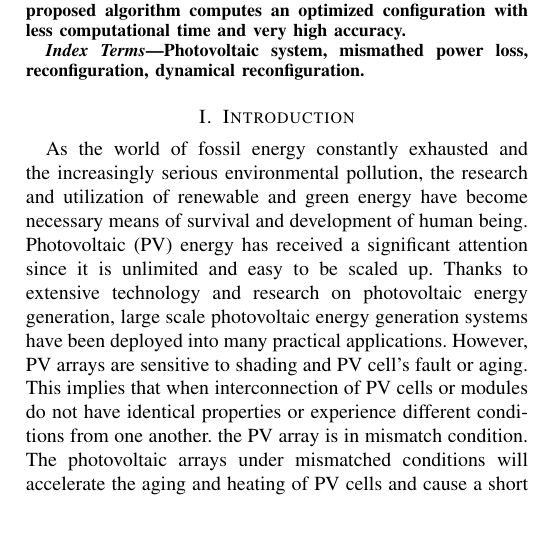
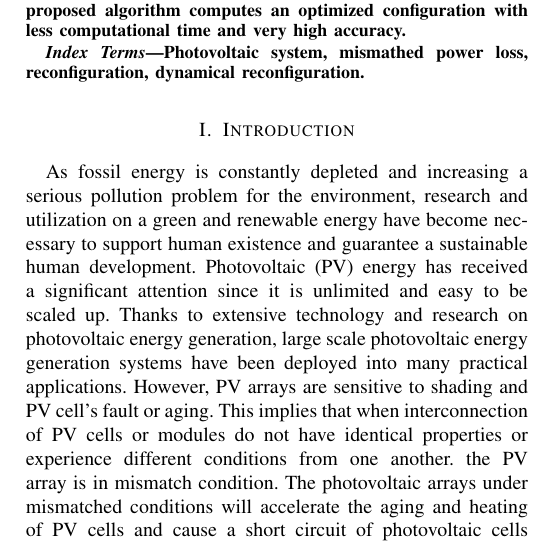
Before and after one commit to JacobZhao/PaperScript, a LaTeX paper (main.tex): part of one column of page 1 of 5, cut so that both start at the same text, the shorter picture padded with empty space. Compiled offline with pdfLaTeX; a missing font is replaced by an installed copy or a similar font; a LaTeX package or settings file that is missing is left out.

Commit message:
20180826

```diff
--- a/main.tex
+++ b/main.tex
@@ -42,8 +42,9 @@
 \end{IEEEkeywords}
 
 \section{Introduction} \label{intro}
-
-As the world of fossil energy constantly exhausted and the increasingly serious environmental pollution, the research and utilization of renewable and green energy have become necessary means of survival and development of human being. Photovoltaic (PV) energy has received a significant attention since it is unlimited and easy to be scaled up. Thanks to extensive technology and research on photovoltaic energy generation, large scale photovoltaic energy generation systems have been deployed into many practical applications. However, PV arrays are sensitive to shading and PV cell's fault or aging. This implies that when interconnection of PV cells or modules do not have identical properties or experience different conditions from one another. the PV array is in mismatch condition. The photovoltaic arrays under mismatched conditions will accelerate the aging and heating of PV cells and cause a short circuit of photovoltaic cells to further damage the PV array. In order to avoid mismatch condition damage PV cells, we propose an algorithm that can reconfigure photovoltaic arrays to avoid mismatch damage and maximize generated power.
+As fossil energy is constantly depleted and increasing a serious pollution problem for the environment, research and utilization on a green and renewable energy have become necessary to support human existence and guarantee a sustainable human development.
+%As the world of fossil energy constantly exhausted and the increasingly serious environmental pollution, the research and utilization of renewable and green energy have become necessary means of survival and development of human being.
+Photovoltaic (PV) energy has received a significant attention since it is unlimited and easy to be scaled up. Thanks to extensive technology and research on photovoltaic energy generation, large scale photovoltaic energy generation systems have been deployed into many practical applications. However, PV arrays are sensitive to shading and PV cell's fault or aging. This implies that when interconnection of PV cells or modules do not have identical properties or experience different conditions from one another. the PV array is in mismatch condition. The photovoltaic arrays under mismatched conditions will accelerate the aging and heating of PV cells and cause a short circuit of photovoltaic cells to further damage the PV array. In order to avoid mismatch condition damage PV cells, we propose an algorithm that can reconfigure photovoltaic arrays to avoid mismatch damage and maximize generated power.
 
 In this paper, we use non-uniform irradiance levels to represent mismatch condition and analyze the efficiency of a PV system under different shaded working condition. Photovoltaic arrays operating in non-uniform irradiance levels may present multiple local maximum power points (MPPs) \cite{b1}, which are generated by turning on bypass diodes. By changing electrical connection among the panels to prevent activate bypass diodes is a recent appealing solution\cite{b2}.
 
```
Also changed, not shown: main.pdf, 1 other file.
